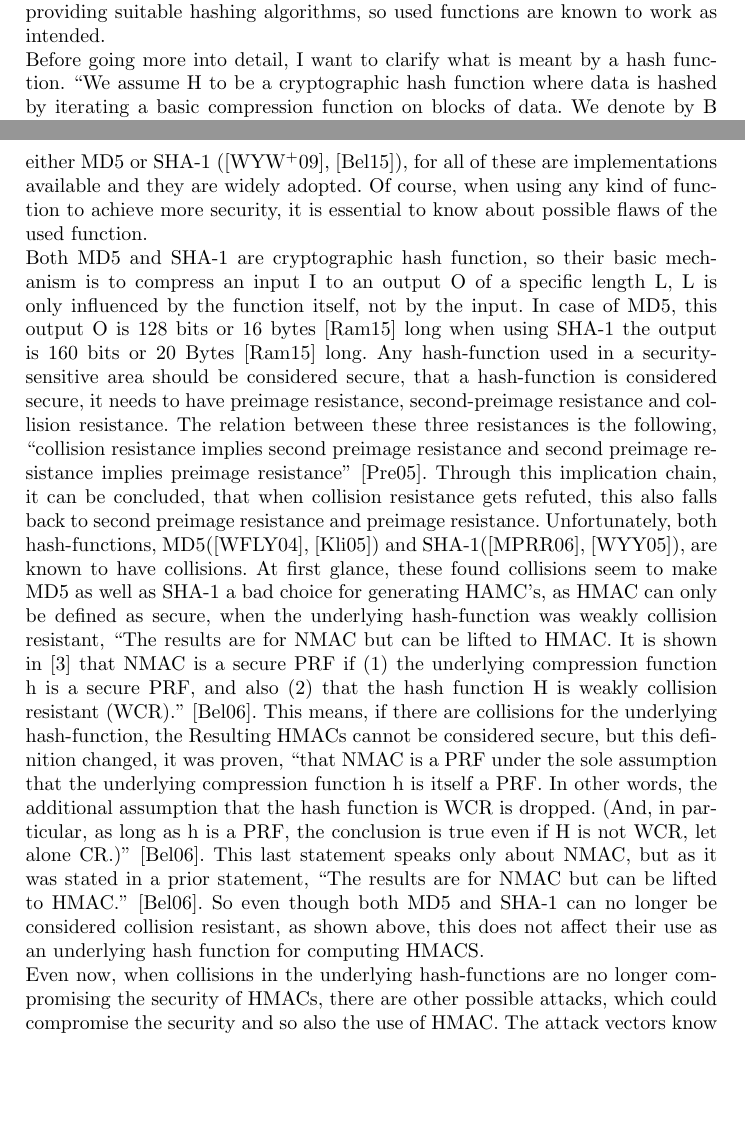
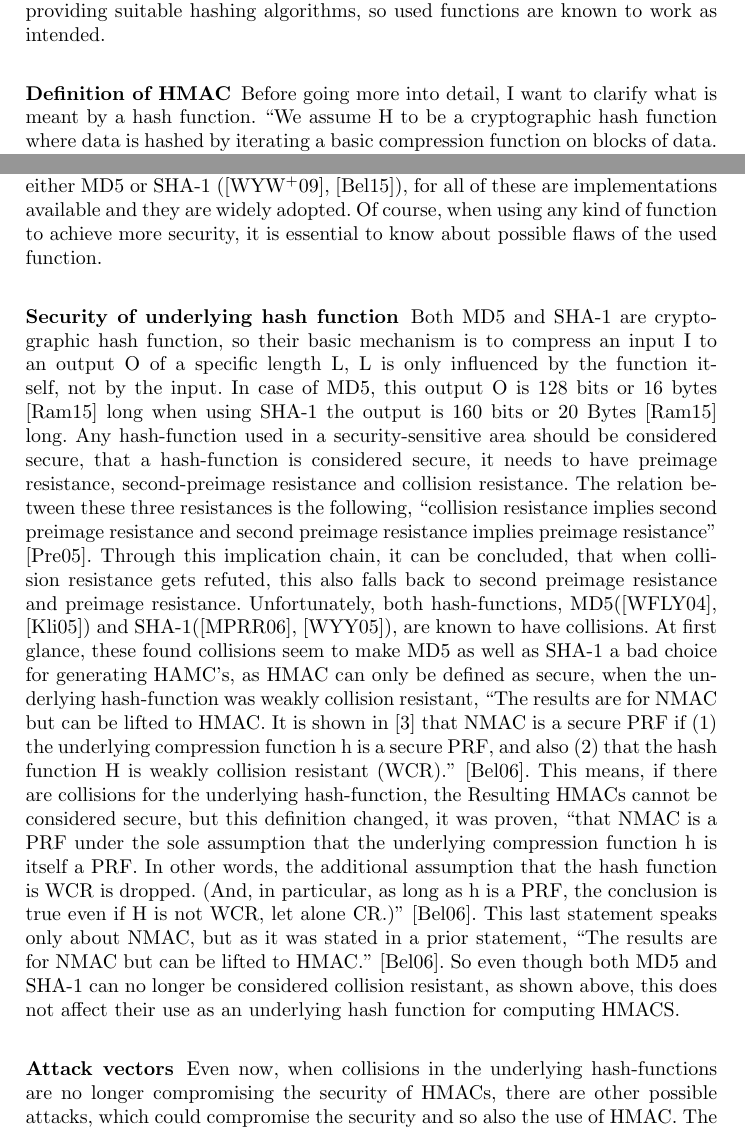
Before and after one commit to ehrlinger06/MQTT_Seminar, a LaTeX paper (Arbeit/MainDoc.tex, which reads Arbeit/Pages/MainBody1.tex): two parts of pages 4 and 5 of 13 before the commit and two parts of pages 4 and 5 of 14 after it, joined at a grey line, cut so that both start at the same text, the shorter picture padded with empty space. Compiled offline with pdfLaTeX.

Commit message:
added subsubsections like Nico

```diff
--- a/Arbeit/Pages/MainBody1.tex
+++ b/Arbeit/Pages/MainBody1.tex
@@ -4,8 +4,9 @@ In this section, we will look at and evaluate the use of Hash-functions on the M
 %Message authentication code%
 A message authentication code (MAC) gets send with the message from the sender to the receiver so that the receiver can authenticate the content of the received message. \\
 %Why use mac with hash in the first hand?%
-Hash-Functions find wide use in constructing a MAC, the reasons for this are a faster execution time than for symmetric block chippers, an essential feature in low power IoT-devices, a second reason is good availability for library code providing suitable hashing algorithms, so used functions are known to work as intended. \\
+Hash-Functions find wide use in constructing a MAC, the reasons for this are a faster execution time than for symmetric block chippers, an essential feature in low power IoT-devices, a second reason is good availability for library code providing suitable hashing algorithms, so used functions are known to work as intended.
 %Def hash-function%
+\subsubsection{Definition of HMAC}
 Before going more into detail, I want to clarify what is meant by a hash function. “We assume H to be a cryptographic hash function where data is hashed by iterating a basic compression function on blocks of data. We denote by B the byte-length of such blocks, and by L the byte-length of hash outputs. The authentication key K can be of any length up to B, the block length of the hash function. Applications that use keys longer than B bytes will first hash the key using H and then use the resultant L byte string as the actual key to HMAC. In any case, the minimal recommended length for K is L bytes. […] We define two fixed and different strings ipad and opad as follows (the ’i’ and ’o’ are mnemonics for inner and outer)
 \begin{center}
 ipad = the byte 0x36 repeated B times \\
@@ -19,12 +20,15 @@ H(K XOR opad, H(K XOR ipad, text))”
  This definition can be used only for hash-functions, which require a secret key to compute a hash value. The use of a key is necessary, because without a secret key, everyone, who knows the hash function, used to compute the MAC, could compute a valid MAC according to the actually invalid message and therefore making the use of a MAC irrelevant. \\
 %Using underlying hash functions%
 When using a hash function to compute a MAC, the underlying hash-function is used as a black-box \cite{KHF}, so that the function itself could be swapped out without affecting the rest of the code. The reasons for keeping the use of the actual hash-function so flexible are, ease of maintainability, ease of testing and ease of upgradeability. The first two are connected because its recommended to choose a hash function, where the code is open-source, which gives the piece of code support, so possible threats are detected and bugs get fixed sooner. The ease of upgradeability comes through the encapsulation of the code, done to achieve the black-box effect, which supports the already mentioned swapping of hash-functions.
-The most commonly used hash-functions to generate a MAC are either MD5 or SHA-1 (\cite{CRY-MD5}, \cite{NPC}), for all of these are implementations available and they are widely adopted. Of course, when using any kind of function to achieve more security, it is essential to know about possible flaws of the used function. \\
+The most commonly used hash-functions to generate a MAC are either MD5 or SHA-1 (\cite{CRY-MD5}, \cite{NPC}), for all of these are implementations available and they are widely adopted. Of course, when using any kind of function to achieve more security, it is essential to know about possible flaws of the used function.
 %Security consideration of underlying hash functions%
-Both MD5 and SHA-1 are cryptographic hash function, so their basic mechanism is to compress an input I to an output O of a specific length L, L is only influenced by the function itself, not by the input. In case of MD5, this output O is 128 bits or 16 bytes \cite{BAV} long when using SHA-1 the output is 160 bits or 20 Bytes \cite{BAV} long. Any hash-function used in a security-sensitive area should be considered secure, that a hash-function is considered secure, it needs to have preimage resistance, second-preimage resistance and collision resistance. The relation between these three resistances is the following, “collision resistance implies second preimage resistance and second preimage resistance implies preimage resistance” \cite{SPR-res}. Through this implication chain, it can be concluded, that when collision resistance gets refuted, this also falls back to second preimage resistance and preimage resistance. Unfortunately, both hash-functions, MD5(\cite{COL1}, \cite{COL2}) and SHA-1(\cite{COL3}, \cite{COL4}), are known to have collisions. At first glance, these found collisions seem to make MD5 as well as SHA-1 a bad choice for generating HAMC's, as HMAC can only be defined as secure, when the underlying hash-function was weakly collision resistant, “The results are for NMAC but can be lifted to HMAC. It is shown in [3] that NMAC is a secure PRF if (1) the underlying compression function h is a secure PRF, and also (2) that the hash function H is weakly collision resistant (WCR).” \cite{HMAC-SEC1}. This means, if there are collisions for the underlying hash-function, the Resulting HMACs cannot be considered secure, but this definition changed, it was proven, “that NMAC is a PRF under the sole assumption that the underlying compression function h is itself a PRF. In other words, the additional assumption that the hash function is WCR is dropped. (And, in particular, as long as h is a PRF, the conclusion is true even if H is not WCR, let alone CR.)” \cite{HMAC-SEC1}. This last statement speaks only about NMAC, but as it was stated in a prior statement, “The results are for NMAC but can be lifted to HMAC.” \cite{HMAC-SEC1}. So even though both MD5 and SHA-1 can no longer be considered collision resistant, as shown above, this does not affect their use as an underlying hash function for computing HMACS. \\
+\subsubsection{Security of underlying hash function}
+Both MD5 and SHA-1 are cryptographic hash function, so their basic mechanism is to compress an input I to an output O of a specific length L, L is only influenced by the function itself, not by the input. In case of MD5, this output O is 128 bits or 16 bytes \cite{BAV} long when using SHA-1 the output is 160 bits or 20 Bytes \cite{BAV} long. Any hash-function used in a security-sensitive area should be considered secure, that a hash-function is considered secure, it needs to have preimage resistance, second-preimage resistance and collision resistance. The relation between these three resistances is the following, “collision resistance implies second preimage resistance and second preimage resistance implies preimage resistance” \cite{SPR-res}. Through this implication chain, it can be concluded, that when collision resistance gets refuted, this also falls back to second preimage resistance and preimage resistance. Unfortunately, both hash-functions, MD5(\cite{COL1}, \cite{COL2}) and SHA-1(\cite{COL3}, \cite{COL4}), are known to have collisions. At first glance, these found collisions seem to make MD5 as well as SHA-1 a bad choice for generating HAMC's, as HMAC can only be defined as secure, when the underlying hash-function was weakly collision resistant, “The results are for NMAC but can be lifted to HMAC. It is shown in [3] that NMAC is a secure PRF if (1) the underlying compression function h is a secure PRF, and also (2) that the hash function H is weakly collision resistant (WCR).” \cite{HMAC-SEC1}. This means, if there are collisions for the underlying hash-function, the Resulting HMACs cannot be considered secure, but this definition changed, it was proven, “that NMAC is a PRF under the sole assumption that the underlying compression function h is itself a PRF. In other words, the additional assumption that the hash function is WCR is dropped. (And, in particular, as long as h is a PRF, the conclusion is true even if H is not WCR, let alone CR.)” \cite{HMAC-SEC1}. This last statement speaks only about NMAC, but as it was stated in a prior statement, “The results are for NMAC but can be lifted to HMAC.” \cite{HMAC-SEC1}. So even though both MD5 and SHA-1 can no longer be considered collision resistant, as shown above, this does not affect their use as an underlying hash function for computing HMACS.
 %Angriffsarten für hmac%
-Even now, when collisions in the underlying hash-functions are no longer compromising the security of HMACs, there are other possible attacks, which could compromise the security and so also the use of HMAC. The attack vectors know to HMAC are called distinguishing attack and forgery attack. The distinguishing attacks divide in distinguishing-H and distinguishing-R attacks, the difference between the two is, “Distinguishing-R attack means distinguishing a MAC from a random function, and distinguishing-H attack detects an instantiated MAC (by an underlying hash function or block cipher) from a MAC with a random function.”\cite{ATT1}. A distinguishing-R attack can be made using the so-called birthday paradox, it requires about 2\textsuperscript{(n$/$2)} messages (n is the length of the output of the hash function) and works with a probability of 63\%\cite{ATT1}. The most famous example of the birthday paradox is that in a room with a minimum of 23 people, there is a chance from up to 86\% that two people share the same birthday not considering their year of birth. This probability seems to be very high for the number of needed messages, but even after a successful distinguish-R attack there is a single random HMAC compromised, the to compromise HMAC cannot be chosen beforehand, so the actual probability of distinguishing a useful message can be considered low, the actual probability depends on the used underlying hash-function. The probability that a distinguish-H attack is successful is about 2\textsuperscript{-n}\cite{ATT1} (n is the length of the output of the hash function). This probability again depends on the length of the output of the underlying hash function. The probability of a successful distinguish-H attack needs to be so low as it is, because here a preselected message gets distinguished, so the use of a single successful attack is much higher. \\
+\subsubsection{Attack vectors}
+Even now, when collisions in the underlying hash-functions are no longer compromising the security of HMACs, there are other possible attacks, which could compromise the security and so also the use of HMAC. The attack vectors know to HMAC are called distinguishing attack and forgery attack. The distinguishing attacks divide in distinguishing-H and distinguishing-R attacks, the difference between the two is, “Distinguishing-R attack means distinguishing a MAC from a random function, and distinguishing-H attack detects an instantiated MAC (by an underlying hash function or block cipher) from a MAC with a random function.”\cite{ATT1}. A distinguishing-R attack can be made using the so-called birthday paradox, it requires about 2\textsuperscript{(n$/$2)} messages (n is the length of the output of the hash function) and works with a probability of 63\%\cite{ATT1}. The most famous example of the birthday paradox is that in a room with a minimum of 23 people, there is a chance from up to 86\% that two people share the same birthday not considering their year of birth. This probability seems to be very high for the number of needed messages, but even after a successful distinguish-R attack there is a single random HMAC compromised, the to compromise HMAC cannot be chosen beforehand, so the actual probability of distinguishing a useful message can be considered low, the actual probability depends on the used underlying hash-function. The probability that a distinguish-H attack is successful is about 2\textsuperscript{-n}\cite{ATT1} (n is the length of the output of the hash function). This probability again depends on the length of the output of the underlying hash function. The probability of a successful distinguish-H attack needs to be so low as it is, because here a preselected message gets distinguished, so the use of a single successful attack is much higher.
 %Key length/Hashlength%
+\subsubsection{Keylength, Hashlength}
 When computing an HMAC value, the definition states, that there is a specific key used, which also serves as a shared secret between sender and receiver. This key should be chosen randomly. The suggestion is that a key should be as long as a block of the underlying hash function, it is stated that such a block is 64 byte for both MD5 and SHA1 \cite{RFC}. Longer keys do not increase the strength directly but can help when the random-function used for key generation is weak. Shorter keys are also possible, but the minimum size is the length of the output of the hash-function \cite{RFC}. There is no clear guideline for key replacement given, as there are no known practical attacks, which could exploit such a key \cite{RFC}. \\
 As already stated, the length of the output depends on the hash function itself, MD5 produces a 128 bit or 16 bytes hash and SHA-1 produces a 160 bit or 20 bytes hash. \\
 %Truncated output%
```
Also changed, not shown: Arbeit/MainDoc.tex (+0 -1 lines), Arbeit/Pages/MainBody1.tex (3 more changed lines).
